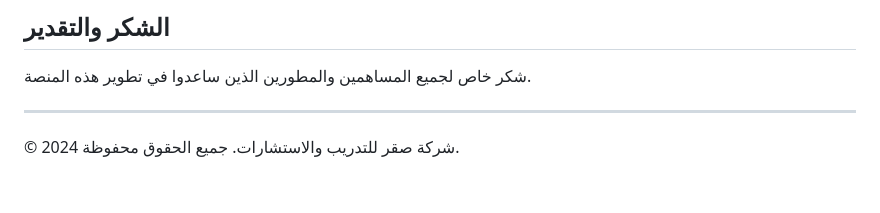
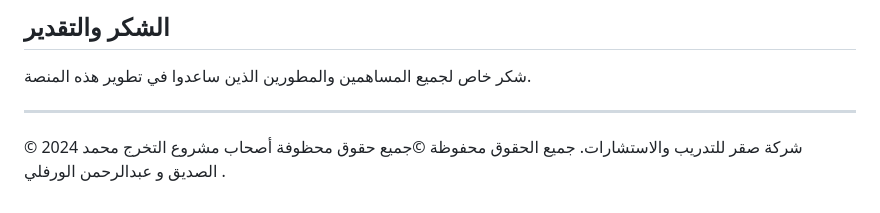
Before and after one commit to MOHAMEDSIDDIG1/saqr_training_system, a Markdown page: README.md, the part around the change. Drawn GitHub-style.

```diff
--- a/README.md
+++ b/README.md
@@ -185,4 +185,6 @@ saqr_training_system/
 
 ---
 
-© 2024 شركة صقر للتدريب والاستشارات. جميع الحقوق محفوظة.
+© 2024 شركة صقر للتدريب والاستشارات. جميع الحقوق محفوظة
+©جميع حقوق محظوفة أصحاب مشروع التخرج محمد الصديق و عبدالرحمن الورفلي
+.
```
